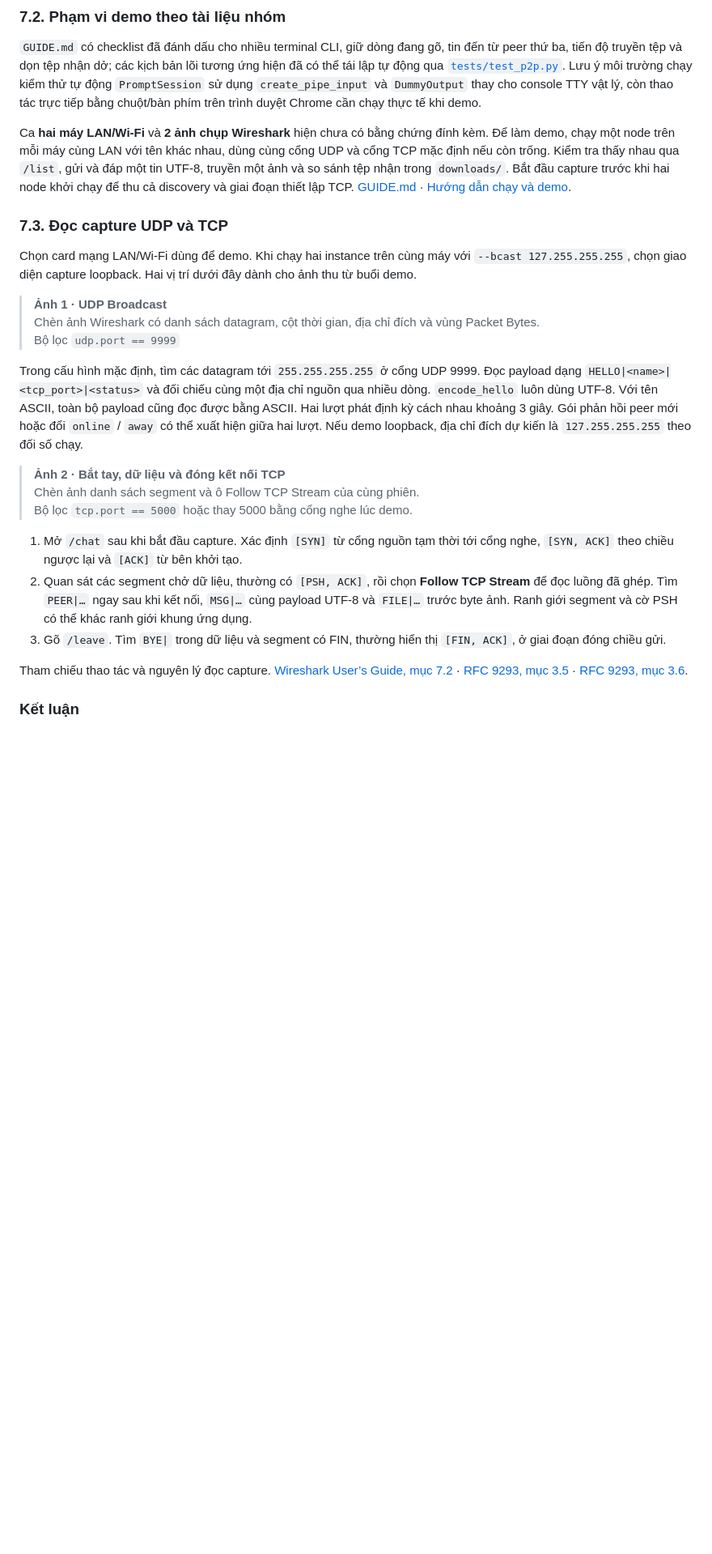
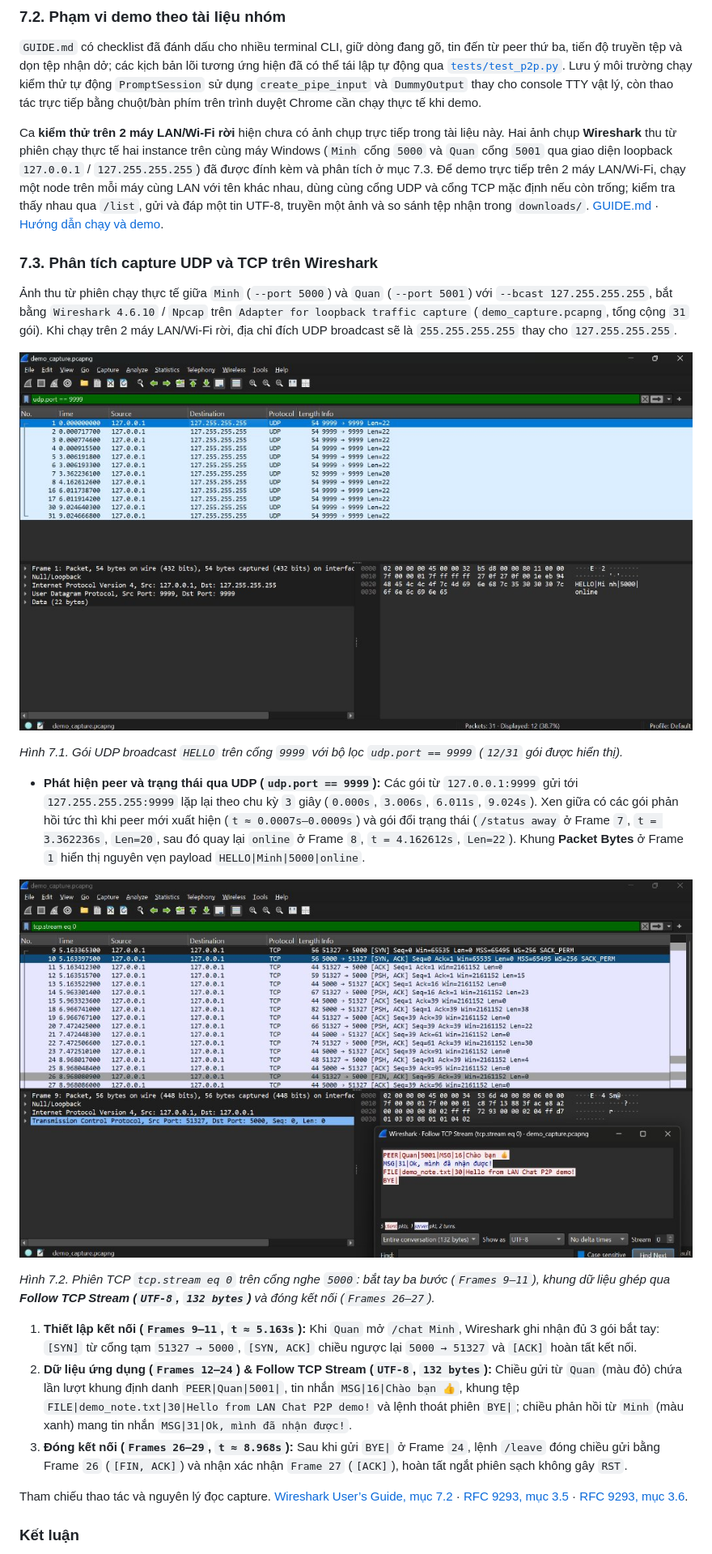
Before and after one commit to chp0703/Socket_PQH, a Markdown page: REPORT.md, the part around one of its changes. Shown at 81% size. Rendered like a GitHub page; pictures changed too: docs/wireshark_tcp.jpg (added), docs/wireshark_udp.jpg (added); blank space fills up the shorter version.

```diff
--- a/REPORT.md
+++ b/REPORT.md
@@ -258,25 +258,25 @@ Tổng kết chạy `py -3.12 -m unittest discover -s tests -v`: **16/16 ca ki
 
 `GUIDE.md` có checklist đã đánh dấu cho nhiều terminal CLI, giữ dòng đang gõ, tin đến từ peer thứ ba, tiến độ truyền tệp và dọn tệp nhận dở; các kịch bản lõi tương ứng hiện đã có thể tái lập tự động qua [`tests/test_p2p.py`](lan-chat-p2p/tests/test_p2p.py). Lưu ý môi trường chạy kiểm thử tự động `PromptSession` sử dụng `create_pipe_input` và `DummyOutput` thay cho console TTY vật lý, còn thao tác trực tiếp bằng chuột/bàn phím trên trình duyệt Chrome cần chạy thực tế khi demo.
 
-Ca **hai máy LAN/Wi-Fi** và **2 ảnh chụp Wireshark** hiện chưa có bằng chứng đính kèm. Để làm demo, chạy một node trên mỗi máy cùng LAN với tên khác nhau, dùng cùng cổng UDP và cổng TCP mặc định nếu còn trống. Kiểm tra thấy nhau qua `/list`, gửi và đáp một tin UTF-8, truyền một ảnh và so sánh tệp nhận trong `downloads/`. Bắt đầu capture trước khi hai node khởi chạy để thu cả discovery và giai đoạn thiết lập TCP. [GUIDE.md](GUIDE.md) · [Hướng dẫn chạy và demo](lan-chat-p2p/README.md).
+Ca **kiểm thử trên 2 máy LAN/Wi-Fi rời** hiện chưa có ảnh chụp trực tiếp trong tài liệu này. Hai ảnh chụp **Wireshark** thu từ phiên chạy thực tế hai instance trên cùng máy Windows (`Minh` cổng `5000` và `Quan` cổng `5001` qua giao diện loopback `127.0.0.1` / `127.255.255.255`) đã được đính kèm và phân tích ở mục 7.3. Để demo trực tiếp trên 2 máy LAN/Wi-Fi, chạy một node trên mỗi máy cùng LAN với tên khác nhau, dùng cùng cổng UDP và cổng TCP mặc định nếu còn trống; kiểm tra thấy nhau qua `/list`, gửi và đáp một tin UTF-8, truyền một ảnh và so sánh tệp nhận trong `downloads/`. [GUIDE.md](GUIDE.md) · [Hướng dẫn chạy và demo](lan-chat-p2p/README.md).
 
-### 7.3. Đọc capture UDP và TCP
+### 7.3. Phân tích capture UDP và TCP trên Wireshark
 
-Chọn card mạng LAN/Wi-Fi dùng để demo. Khi chạy hai instance trên cùng máy với `--bcast 127.255.255.255`, chọn giao diện capture loopback. Hai vị trí dưới đây dành cho ảnh thu từ buổi demo.
+Ảnh thu từ phiên chạy thực tế giữa `Minh` (`--port 5000`) và `Quan` (`--port 5001`) với `--bcast 127.255.255.255`, bắt bằng `Wireshark 4.6.10` / `Npcap` trên `Adapter for loopback traffic capture` (`demo_capture.pcapng`, tổng cộng `31` gói). Khi chạy trên 2 máy LAN/Wi-Fi rời, địa chỉ đích UDP broadcast sẽ là `255.255.255.255` thay cho `127.255.255.255`.
 
-> **Ảnh 1 · UDP Broadcast**
-> Chèn ảnh Wireshark có danh sách datagram, cột thời gian, địa chỉ đích và vùng Packet Bytes.
-> Bộ lọc `udp.port == 9999`
+![Hình 7.1. Ảnh Wireshark bắt các datagram UDP broadcast HELLO trên cổng 9999](docs/wireshark_udp.jpg)
 
-Trong cấu hình mặc định, tìm các datagram tới `255.255.255.255` ở cổng UDP 9999. Đọc payload dạng `HELLO|<name>|<tcp_port>|<status>` và đối chiếu cùng một địa chỉ nguồn qua nhiều dòng. `encode_hello` luôn dùng UTF-8. Với tên ASCII, toàn bộ payload cũng đọc được bằng ASCII. Hai lượt phát định kỳ cách nhau khoảng 3 giây. Gói phản hồi peer mới hoặc đổi `online` / `away` có thể xuất hiện giữa hai lượt. Nếu demo loopback, địa chỉ đích dự kiến là `127.255.255.255` theo đối số chạy.
+*Hình 7.1. Gói UDP broadcast `HELLO` trên cổng `9999` với bộ lọc `udp.port == 9999` (`12/31` gói được hiển thị).*
 
-> **Ảnh 2 · Bắt tay, dữ liệu và đóng kết nối TCP**
-> Chèn ảnh danh sách segment và ô Follow TCP Stream của cùng phiên.
-> Bộ lọc `tcp.port == 5000` hoặc thay 5000 bằng cổng nghe lúc demo.
+- **Phát hiện peer và trạng thái qua UDP (`udp.port == 9999`):** Các gói từ `127.0.0.1:9999` gửi tới `127.255.255.255:9999` lặp lại theo chu kỳ `3` giây (`0.000s`, `3.006s`, `6.011s`, `9.024s`). Xen giữa có các gói phản hồi tức thì khi peer mới xuất hiện (`t ≈ 0.0007s–0.0009s`) và gói đổi trạng thái (`/status away` ở Frame `7`, `t = 3.362236s`, `Len=20`, sau đó quay lại `online` ở Frame `8`, `t = 4.162612s`, `Len=22`). Khung **Packet Bytes** ở Frame `1` hiển thị nguyên vẹn payload `HELLO|Minh|5000|online`.
 
-1. Mở `/chat` sau khi bắt đầu capture. Xác định `[SYN]` từ cổng nguồn tạm thời tới cổng nghe, `[SYN, ACK]` theo chiều ngược lại và `[ACK]` từ bên khởi tạo.
-2. Quan sát các segment chở dữ liệu, thường có `[PSH, ACK]`, rồi chọn **Follow TCP Stream** để đọc luồng đã ghép. Tìm `PEER|…` ngay sau khi kết nối, `MSG|…` cùng payload UTF-8 và `FILE|…` trước byte ảnh. Ranh giới segment và cờ PSH có thể khác ranh giới khung ứng dụng.
-3. Gõ `/leave`. Tìm `BYE|` trong dữ liệu và segment có FIN, thường hiển thị `[FIN, ACK]`, ở giai đoạn đóng chiều gửi.
+![Hình 7.2. Ảnh Wireshark bắt tay ba bước TCP, luồng Follow TCP Stream (UTF-8) và đóng kết nối](docs/wireshark_tcp.jpg)
+
+*Hình 7.2. Phiên TCP `tcp.stream eq 0` trên cổng nghe `5000`: bắt tay ba bước (`Frames 9–11`), khung dữ liệu ghép qua **Follow TCP Stream (`UTF-8`, `132 bytes`)** và đóng kết nối (`Frames 26–27`).*
+
+1. **Thiết lập kết nối (`Frames 9–11`, `t ≈ 5.163s`):** Khi `Quan` mở `/chat Minh`, Wireshark ghi nhận đủ 3 gói bắt tay: `[SYN]` từ cổng tạm `51327 → 5000`, `[SYN, ACK]` chiều ngược lại `5000 → 51327` và `[ACK]` hoàn tất kết nối.
+2. **Dữ liệu ứng dụng (`Frames 12–24`) & Follow TCP Stream (`UTF-8`, `132 bytes`):** Chiều gửi từ `Quan` (màu đỏ) chứa lần lượt khung định danh `PEER|Quan|5001|`, tin nhắn `MSG|16|Chào bạn 👍`, khung tệp `FILE|demo_note.txt|30|Hello from LAN Chat P2P demo!` và lệnh thoát phiên `BYE|`; chiều phản hồi từ `Minh` (màu xanh) mang tin nhắn `MSG|31|Ok, mình đã nhận được!`.
+3. **Đóng kết nối (`Frames 26–29`, `t ≈ 8.968s`):** Sau khi gửi `BYE|` ở Frame `24`, lệnh `/leave` đóng chiều gửi bằng Frame `26` (`[FIN, ACK]`) và nhận xác nhận `Frame 27` (`[ACK]`), hoàn tất ngắt phiên sạch không gây `RST`.
 
 Tham chiếu thao tác và nguyên lý đọc capture. [Wireshark User’s Guide, mục 7.2](https://www.wireshark.org/docs/wsug_html_chunked/ChAdvFollowStreamSection.html) · [RFC 9293, mục 3.5](https://www.rfc-editor.org/rfc/rfc9293.html#section-3.5) · [RFC 9293, mục 3.6](https://www.rfc-editor.org/rfc/rfc9293.html#section-3.6).
 
```
Also changed, not shown: other parts of REPORT.md (+2 -2 lines), README.md (+3 -0 lines), 1 other file.
